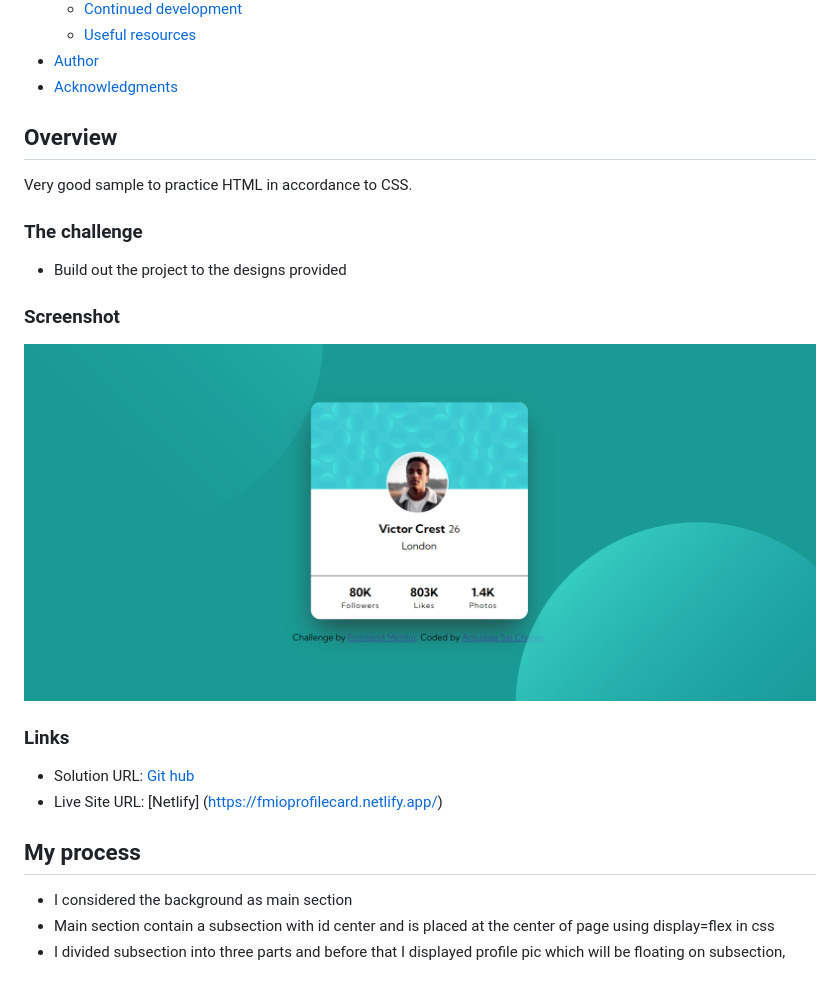
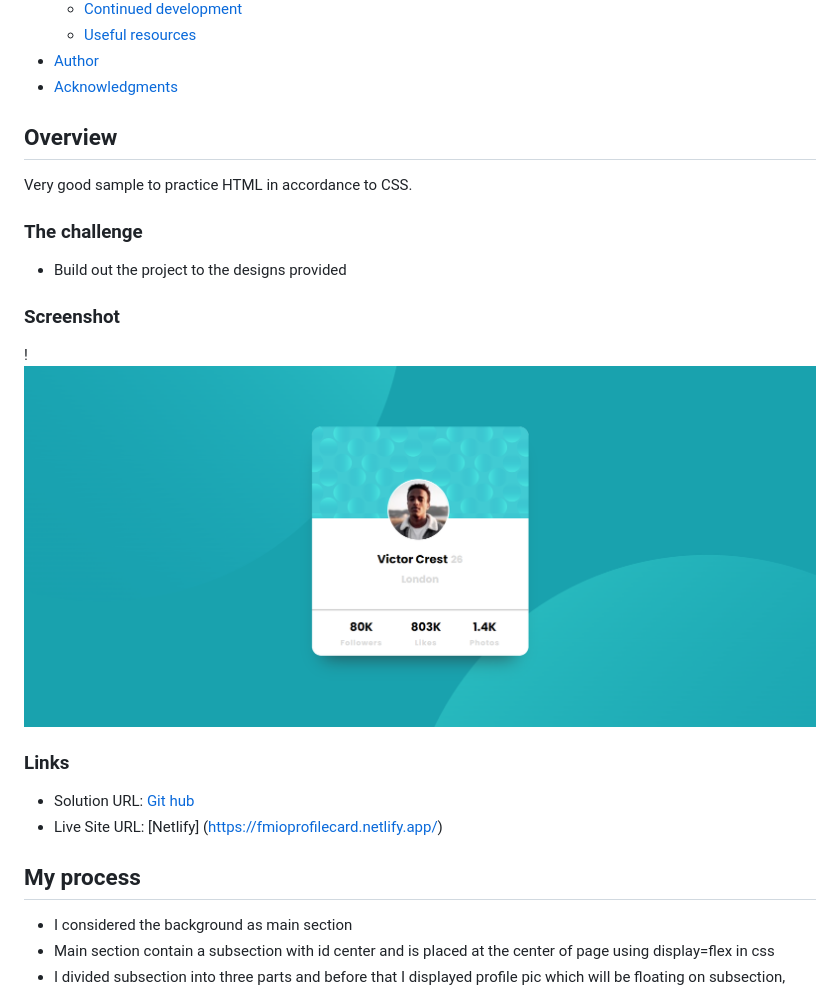
Before and after one commit to saicharan293/FrontendMentorIO, a Markdown page: profile-card-component-main/README.md, the part around the change printed below. GitHub-like rendering; pictures changed too: profile-card-component-main/image.png.

Commit message:
'addedScreenShot'

```diff
--- a/profile-card-component-main/README.md
+++ b/profile-card-component-main/README.md
@@ -16,21 +16,25 @@ This is a solution to the [Profile card component challenge on Frontend Mentor](
 - [Author](#author)
 - [Acknowledgments](#acknowledgments)
 
+## Overview
 
-## Overview
 Very good sample to practice HTML in accordance to CSS.
+
 ### The challenge
 
 - Build out the project to the designs provided
 
 ### Screenshot
 
-![Screen shot](image.png)
+!![Output](image.png)
+
 ### Links
 
 - Solution URL: [Git hub](https://github.com/saicharan293/FrontendMentorIO/tree/main)
 - Live Site URL: [Netlify] (https://fmioprofilecard.netlify.app/)
+
 ## My process
+
 - I considered the background as main section
 - Main section contain a subsection with id center and is placed at the center of page using display=flex in css
 - I divided subsection into three parts and before that I displayed profile pic which will be floating on subsection, done by using position as absolute
```
Also changed, not shown: other parts of profile-card-component-main/README.md (+0 -5 lines).
